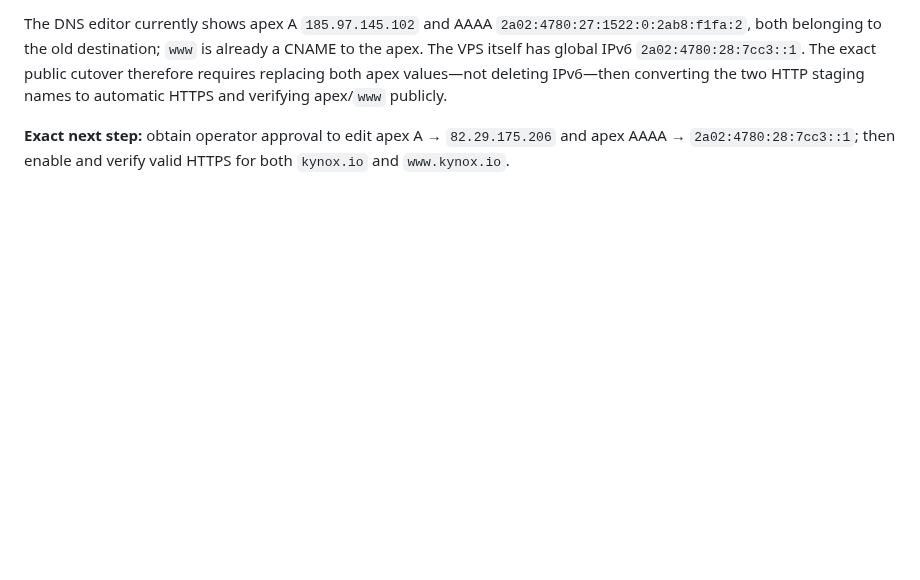
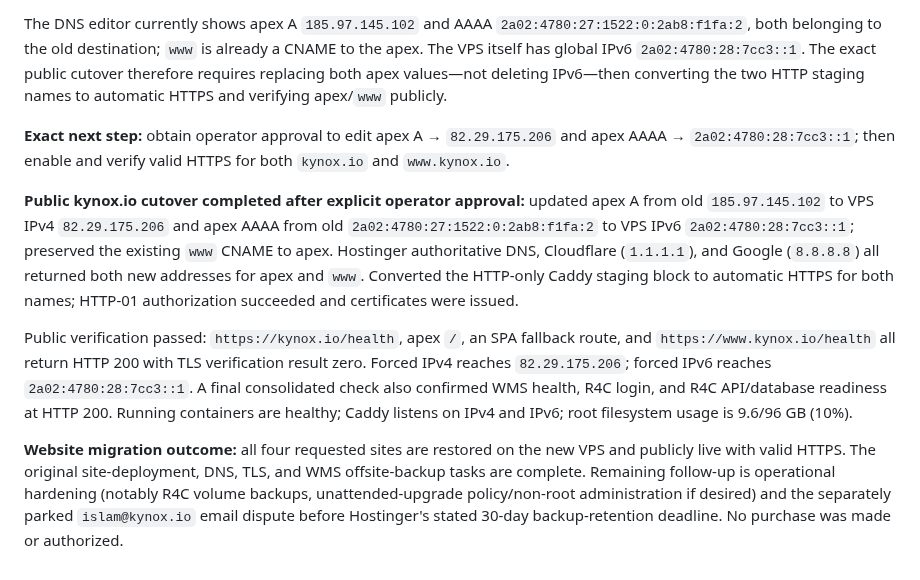
Before and after one commit to Islamce/WMS, a Markdown page: docs/WMS-SESSION-LOG.md, the part around the change. Drawn GitHub-style; blank space fills up the shorter version.

Commit message:
docs: close VPS website migration

```diff
--- a/docs/WMS-SESSION-LOG.md
+++ b/docs/WMS-SESSION-LOG.md
@@ -1549,3 +1549,9 @@ Transferred the archive to `/opt/apps/kynox`, reverified its hash on the VPS, an
 The DNS editor currently shows apex A `185.97.145.102` and AAAA `2a02:4780:27:1522:0:2ab8:f1fa:2`, both belonging to the old destination; `www` is already a CNAME to the apex. The VPS itself has global IPv6 `2a02:4780:28:7cc3::1`. The exact public cutover therefore requires replacing both apex values—not deleting IPv6—then converting the two HTTP staging names to automatic HTTPS and verifying apex/`www` publicly.
 
 **Exact next step:** obtain operator approval to edit apex A → `82.29.175.206` and apex AAAA → `2a02:4780:28:7cc3::1`; then enable and verify valid HTTPS for both `kynox.io` and `www.kynox.io`.
+
+**Public kynox.io cutover completed after explicit operator approval:** updated apex A from old `185.97.145.102` to VPS IPv4 `82.29.175.206` and apex AAAA from old `2a02:4780:27:1522:0:2ab8:f1fa:2` to VPS IPv6 `2a02:4780:28:7cc3::1`; preserved the existing `www` CNAME to apex. Hostinger authoritative DNS, Cloudflare (`1.1.1.1`), and Google (`8.8.8.8`) all returned both new addresses for apex and `www`. Converted the HTTP-only Caddy staging block to automatic HTTPS for both names; HTTP-01 authorization succeeded and certificates were issued.
+
+Public verification passed: `https://kynox.io/health`, apex `/`, an SPA fallback route, and `https://www.kynox.io/health` all return HTTP 200 with TLS verification result zero. Forced IPv4 reaches `82.29.175.206`; forced IPv6 reaches `2a02:4780:28:7cc3::1`. A final consolidated check also confirmed WMS health, R4C login, and R4C API/database readiness at HTTP 200. Running containers are healthy; Caddy listens on IPv4 and IPv6; root filesystem usage is 9.6/96 GB (10%).
+
+**Website migration outcome:** all four requested sites are restored on the new VPS and publicly live with valid HTTPS. The original site-deployment, DNS, TLS, and WMS offsite-backup tasks are complete. Remaining follow-up is operational hardening (notably R4C volume backups, unattended-upgrade policy/non-root administration if desired) and the separately parked `islam@kynox.io` email dispute before Hostinger's stated 30-day backup-retention deadline. No purchase was made or authorized.
```
Also changed, not shown: docs/HOSTINGER-VPS-MIGRATION-2026-09-06.md (+10 -11 lines), docs/WMS-CURRENT-STATUS.md (+1 -1 lines).
